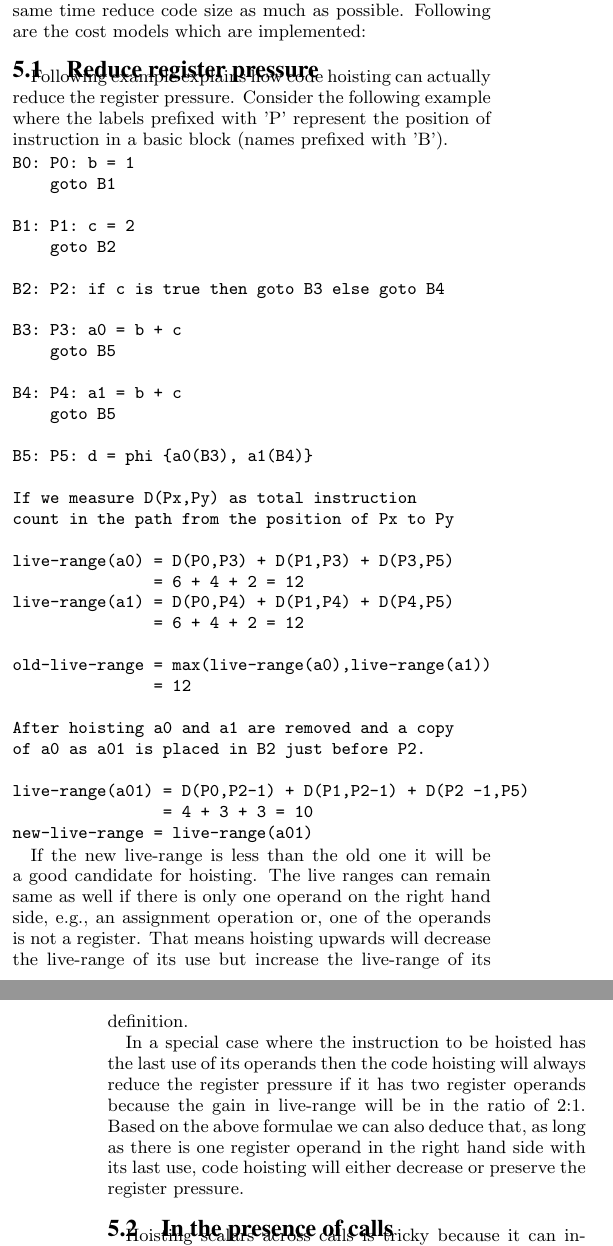
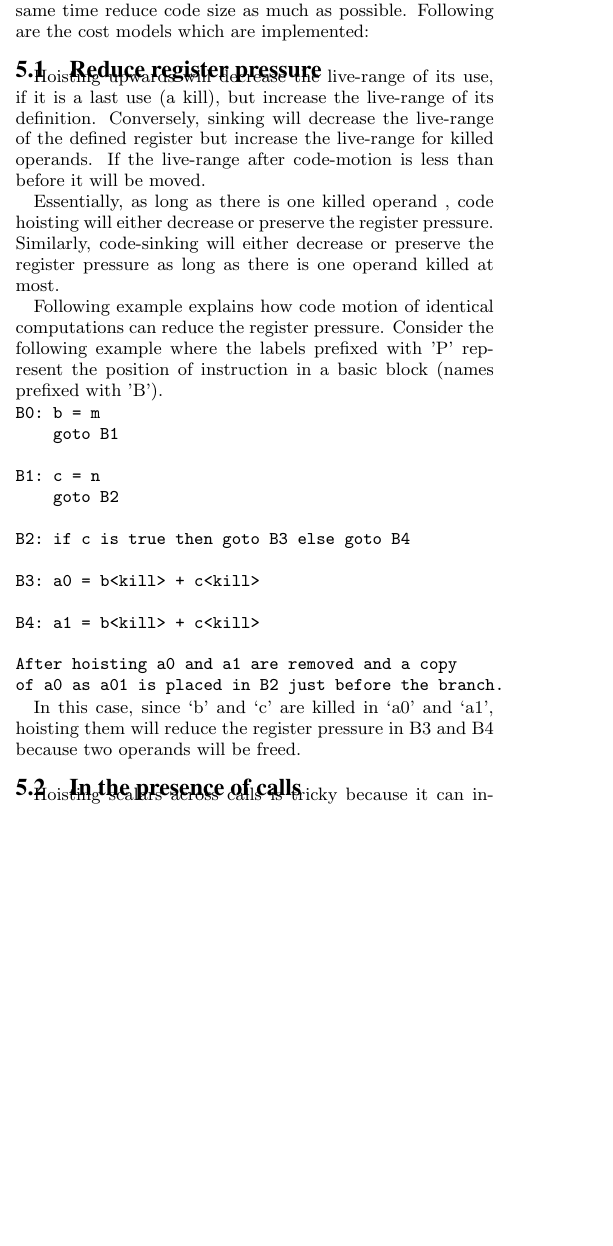
Before and after one commit to reSHARMA/gvn-hoist, a LaTeX paper (hoist.tex): two parts of the columns of pages 5 and 6 of 8 before the commit and part of one column of page 5 of 7 after it, the two joined at a grey line, cut so that both start at the same text, the shorter picture padded with empty space. Compiled offline with pdfLaTeX.

Commit message:
register pressure model

```diff
--- a/hoist.tex
+++ b/hoist.tex
@@ -553,58 +553,41 @@ much as possible. Following are the cost models which are implemented:
 
 \subsection{Reduce register pressure}
 \label{hoist:reg-pressure}
-Following example explains how code hoisting can actually reduce the register
-pressure.  Consider the following example where the labels prefixed with 'P'
-represent the position of instruction in a basic block (names prefixed with 'B').
+Hoisting upwards will decrease the live-range of its use, if it is a last use (a
+kill), but increase the live-range of its definition. Conversely, sinking will
+decrease the live-range of the defined register but increase the live-range for
+killed operands. If the live-range after code-motion is less than before it will
+be moved.
+
+Essentially, as long as there is one killed operand , code hoisting will either
+decrease or preserve the register pressure. Similarly, code-sinking will either
+decrease or preserve the register pressure as long as there is one operand
+killed at most.
+
+Following example explains how code motion of identical computations can reduce
+the register pressure.  Consider the following example where the labels prefixed
+with 'P' represent the position of instruction in a basic block (names prefixed
+with 'B').
 
 \begin{verbatim}
-B0: P0: b = 1
+B0: b = m
     goto B1
 
-B1: P1: c = 2
+B1: c = n
     goto B2
 
-B2: P2: if c is true then goto B3 else goto B4
+B2: if c is true then goto B3 else goto B4
 
-B3: P3: a0 = b + c
-    goto B5
+B3: a0 = b<kill> + c<kill>
 
-B4: P4: a1 = b + c
-    goto B5
-
-B5: P5: d = phi {a0(B3), a1(B4)}
-
-If we measure D(Px,Py) as total instruction
-count in the path from the position of Px to Py
-
-live-range(a0) = D(P0,P3) + D(P1,P3) + D(P3,P5)
-               = 6 + 4 + 2 = 12
-live-range(a1) = D(P0,P4) + D(P1,P4) + D(P4,P5)
-               = 6 + 4 + 2 = 12
-
-old-live-range = max(live-range(a0),live-range(a1))
-               = 12
+B4: a1 = b<kill> + c<kill>
 
 After hoisting a0 and a1 are removed and a copy
-of a0 as a01 is placed in B2 just before P2.
-
-live-range(a01) = D(P0,P2-1) + D(P1,P2-1) + D(P2 -1,P5)
-                = 4 + 3 + 3 = 10
-new-live-range = live-range(a01)
+of a0 as a01 is placed in B2 just before the branch.
 \end{verbatim}
 
-If the new live-range is less than the old one it will be a good candidate for
-hoisting. The live ranges can remain same as well if there is only one operand
-on the right hand side, e.g., an assignment operation or, one of the operands is
-not a register. That means hoisting upwards will decrease the live-range of its
-use but increase the live-range of its definition.
-
-In a special case where the instruction to be hoisted has the last use of its
-operands then the code hoisting will always reduce the register pressure if it
-has two register operands because the gain in live-range will be in the ratio of
-2:1. Based on the above formulae we can also deduce that, as long as there is
-one register operand in the right hand side with its last use, code hoisting
-will either decrease or preserve the register pressure.
+In this case, since `b' and `c' are killed in `a0' and `a1', hoisting them will
+reduce the register pressure in B3 and B4 because two operands will be freed.
 
 \subsection{In the presence of calls}
 \label{cost:across-calls}
```
Also changed, not shown: hoist.tex (6 more changed lines).
